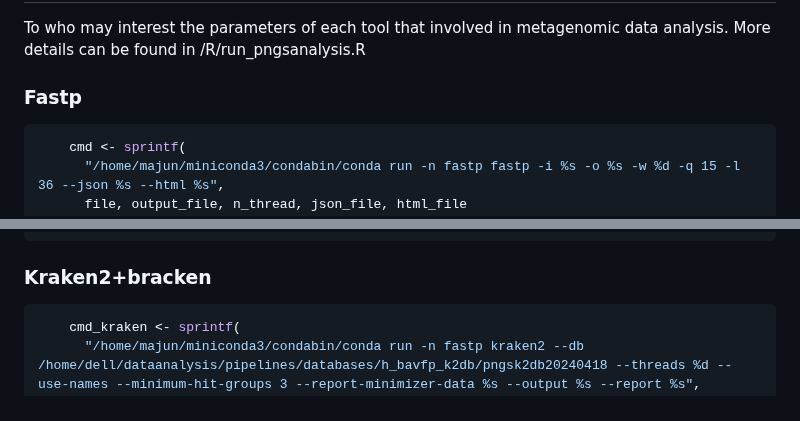
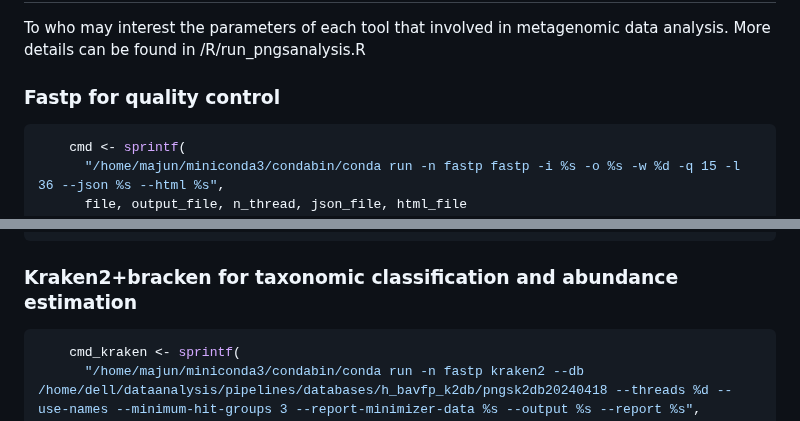
Before and after one commit to mj200921059/RpNGS, a Markdown page: README.md, 2 parts joined by grey strips. Rendered like a GitHub page.

````diff
--- a/README.md
+++ b/README.md
@@ -72,7 +72,7 @@ Note: You may use a customised reference database. It is however strongly recomm
 
 ## Raw fastq data analysis
 To who may interest the parameters of each tool that involved in metagenomic data analysis. More details can be found in /R/run_pngsanalysis.R
-### Fastp
+### Fastp for quality control
 ```R
     cmd <- sprintf(
       "/home/majun/miniconda3/condabin/conda run -n fastp fastp -i %s -o %s -w %d -q 15 -l 36 --json %s --html %s",
@@ -86,7 +86,7 @@ cmd <- sprintf(
       n_thread, qc_file, output_file, sam_file
     )
 ```
-### Kraken2+bracken
+### Kraken2+bracken for taxonomic classification and abundance estimation
 ```R
     cmd_kraken <- sprintf(
       "/home/majun/miniconda3/condabin/conda run -n fastp kraken2 --db /home/dell/dataanalysis/pipelines/databases/h_bavfp_k2db/pngsk2db20240418 --threads %d --use-names --minimum-hit-groups 3 --report-minimizer-data %s --output %s --report %s",
````
